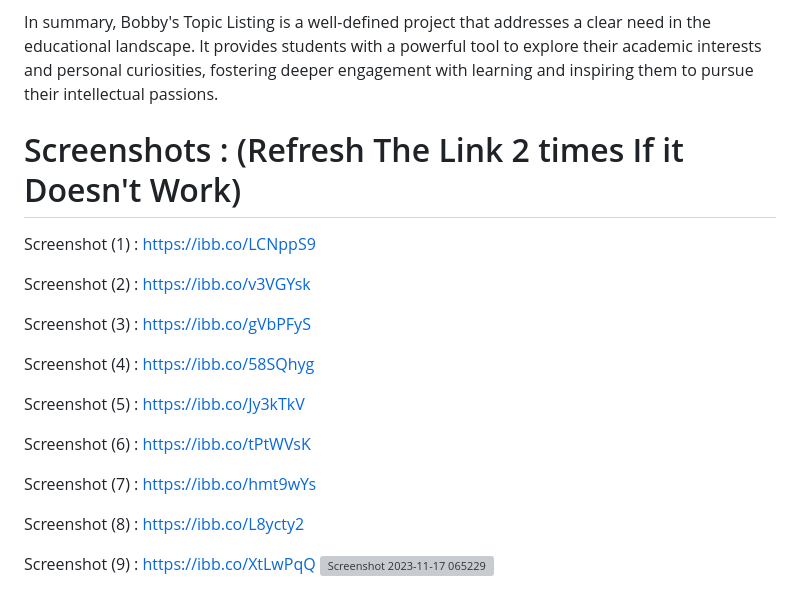
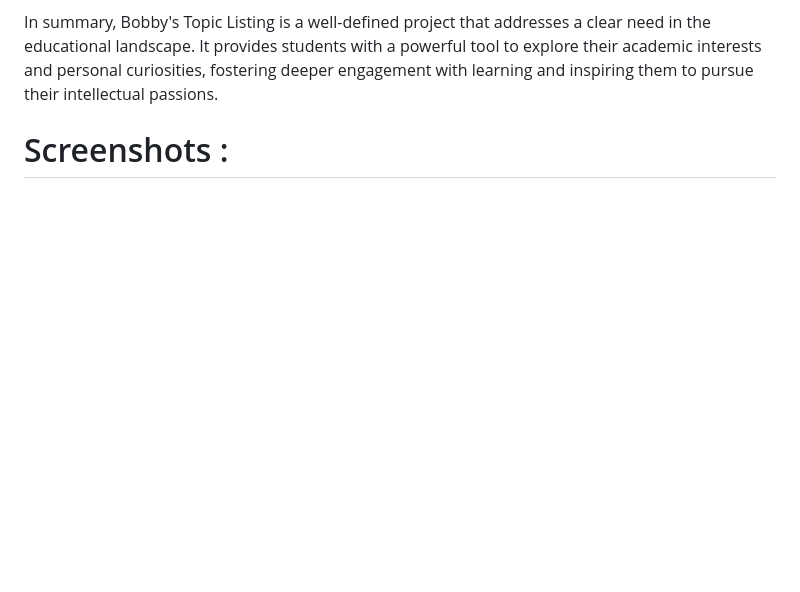
Before and after one commit to Bobby1417/future-ready-talent-project, a Markdown page: README.md, the part around one of its changes. Drawn GitHub-style; blank space fills up the shorter version; grey boxes are pictures that could not be loaded.

```diff
--- a/README.md
+++ b/README.md
@@ -104,23 +104,5 @@ Bobby's Topic Listing directly addresses the problem statement/opportunity area
 
 In summary, Bobby's Topic Listing is a well-defined project that addresses a clear need in the educational landscape. It provides students with a powerful tool to explore their academic interests and personal curiosities, fostering deeper engagement with learning and inspiring them to pursue their intellectual passions.
 
-# Screenshots : (Refresh The Link 2 times If it Doesn't Work)
-
-Screenshot (1) : https://ibb.co/LCNppS9
-
-Screenshot (2) : https://ibb.co/v3VGYsk
-
-Screenshot (3) : https://ibb.co/gVbPFyS
-
-Screenshot (4) : https://ibb.co/58SQhyg
-
-Screenshot (5) : https://ibb.co/Jy3kTkV
-
-Screenshot (6) : https://ibb.co/tPtWVsK
-
-Screenshot (7) : https://ibb.co/hmt9wYs
-
-Screenshot (8) : https://ibb.co/L8ycty2
-
-Screenshot (9) : https://ibb.co/XtLwPqQ
+# Screenshots :
 ![Screenshot 2023-11-17 065229](https://github.com/Bobby1417/future-ready-talent-project/assets/112765444/86c410a4-c61a-4607-9551-fc0a67db7a18)
```
Also changed, not shown: other parts of README.md (+10 -0 lines).
